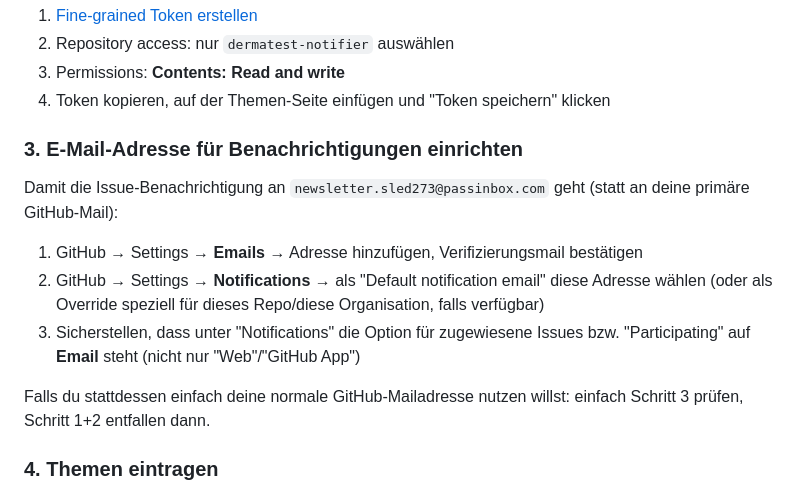
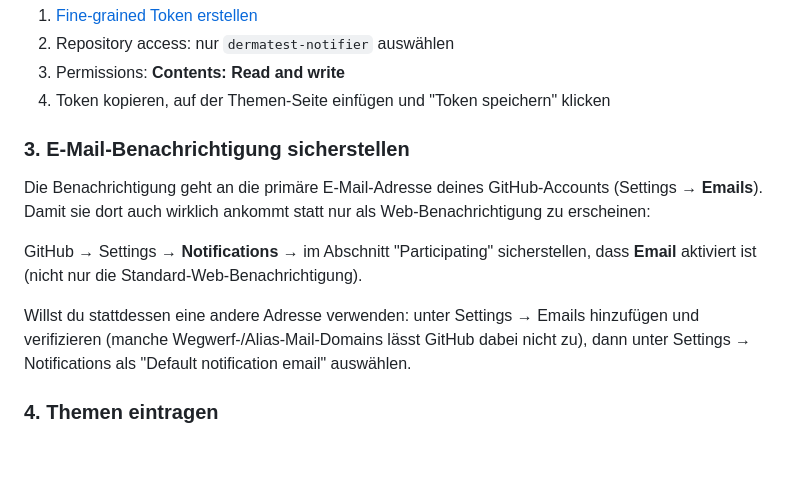
Before and after one commit to interactivexperience/dermatest-notifier, a Markdown page: README.md, the part around the change. GitHub-like rendering; blank space fills up the shorter version.

Commit message:
Update README: notification email uses primary GitHub address

```diff
--- a/README.md
+++ b/README.md
@@ -39,19 +39,17 @@ nirgendwohin sonst geschickt.
 3. Permissions: **Contents: Read and write**
 4. Token kopieren, auf der Themen-Seite einfügen und "Token speichern" klicken
 
-### 3. E-Mail-Adresse für Benachrichtigungen einrichten
+### 3. E-Mail-Benachrichtigung sicherstellen
 
-Damit die Issue-Benachrichtigung an `newsletter.sled273@passinbox.com` geht (statt an deine
-primäre GitHub-Mail):
+Die Benachrichtigung geht an die primäre E-Mail-Adresse deines GitHub-Accounts (Settings →
+**Emails**). Damit sie dort auch wirklich ankommt statt nur als Web-Benachrichtigung zu erscheinen:
 
-1. GitHub → Settings → **Emails** → Adresse hinzufügen, Verifizierungsmail bestätigen
-2. GitHub → Settings → **Notifications** → als "Default notification email" diese Adresse wählen
-   (oder als Override speziell für dieses Repo/diese Organisation, falls verfügbar)
-3. Sicherstellen, dass unter "Notifications" die Option für zugewiesene Issues bzw.
-   "Participating" auf **Email** steht (nicht nur "Web"/"GitHub App")
+GitHub → Settings → **Notifications** → im Abschnitt "Participating" sicherstellen, dass
+**Email** aktiviert ist (nicht nur die Standard-Web-Benachrichtigung).
 
-Falls du stattdessen einfach deine normale GitHub-Mailadresse nutzen willst: einfach Schritt 3
-prüfen, Schritt 1+2 entfallen dann.
+Willst du stattdessen eine andere Adresse verwenden: unter Settings → Emails hinzufügen und
+verifizieren (manche Wegwerf-/Alias-Mail-Domains lässt GitHub dabei nicht zu), dann unter
+Settings → Notifications als "Default notification email" auswählen.
 
 ### 4. Themen eintragen
 
```
